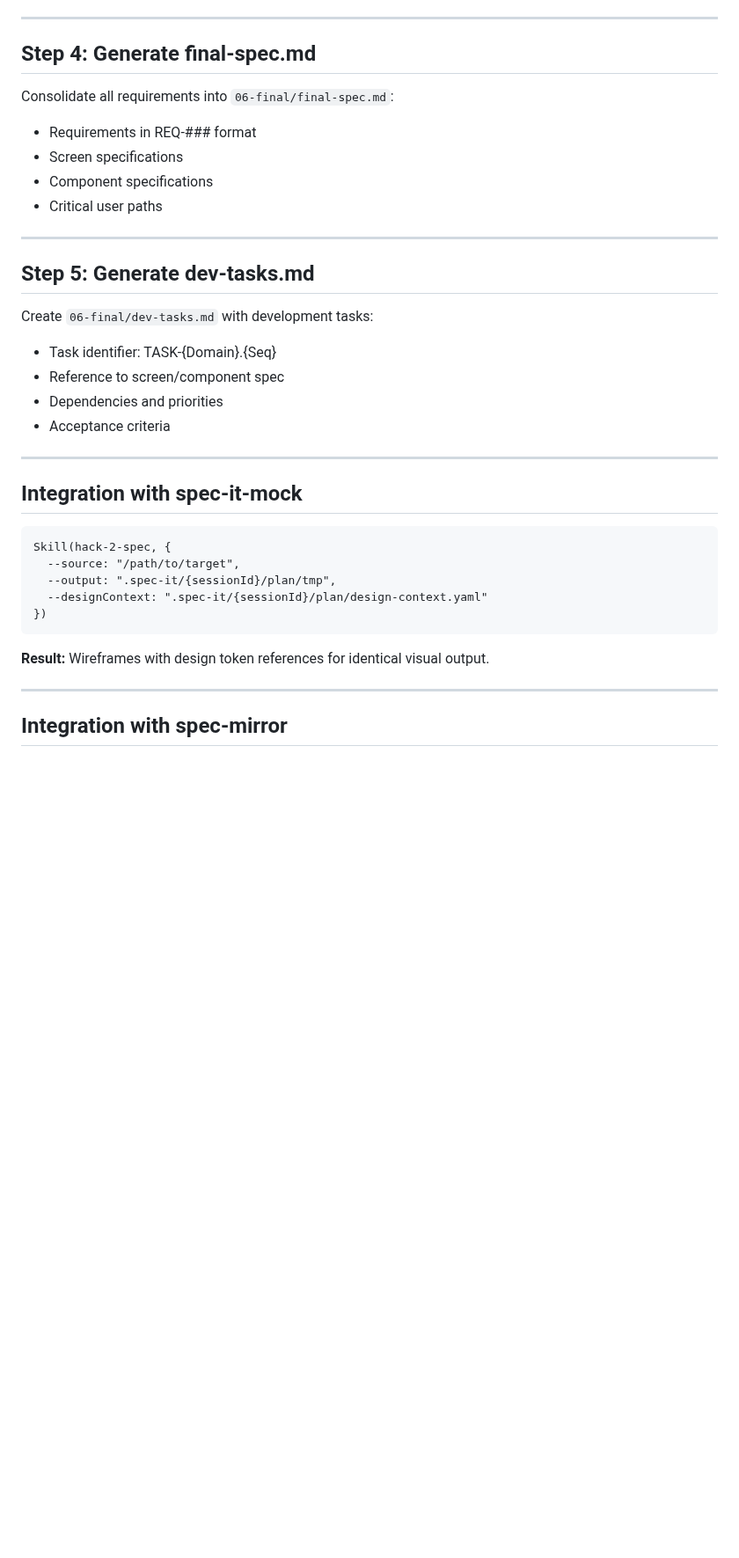
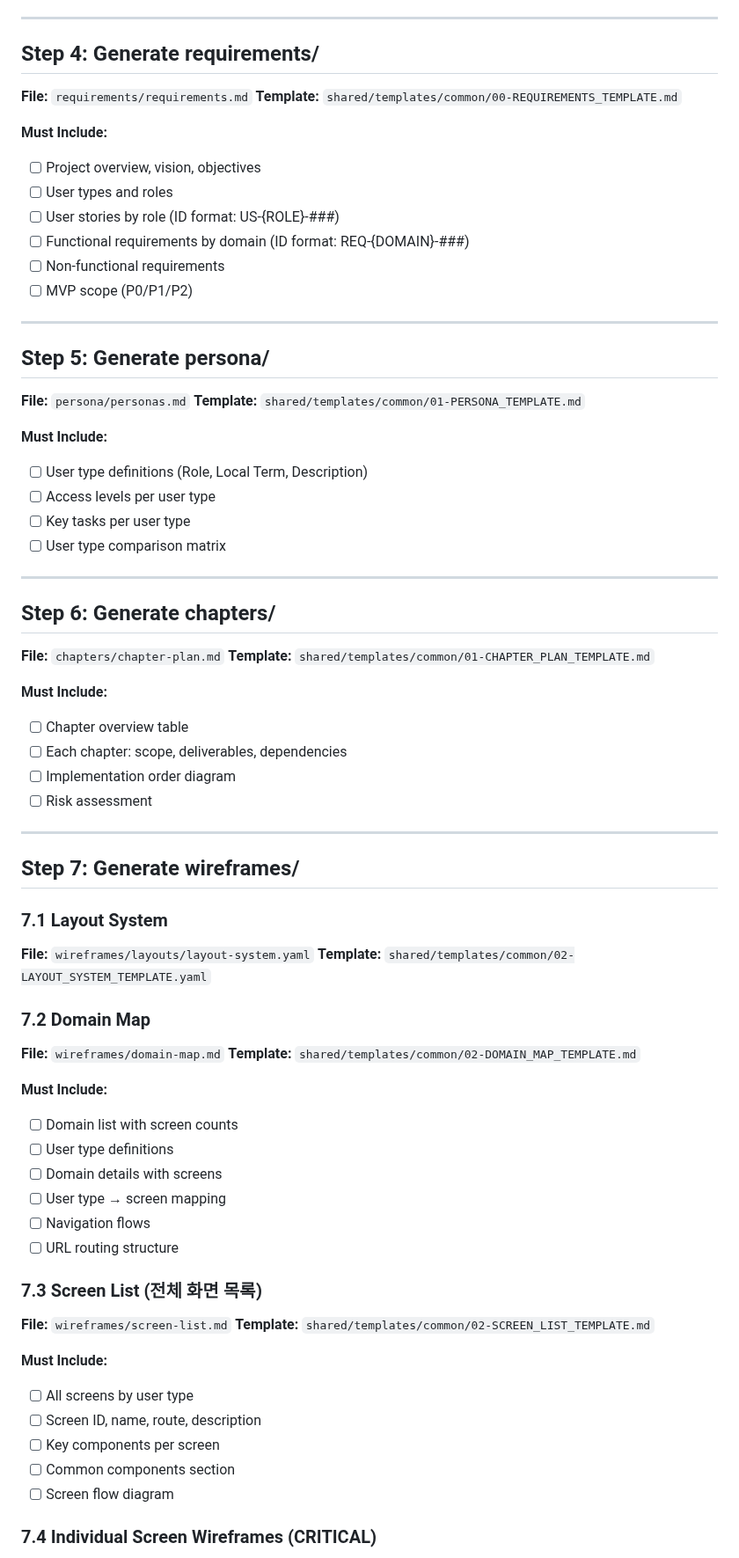
Before and after one commit to 30eggis/spec-it, a Markdown page: skills/hack-2-spec/SKILL.md, the part around one of its changes. Shown at 88% size. Drawn GitHub-style; blank space fills up the shorter version.

````diff
--- a/skills/hack-2-spec/SKILL.md
+++ b/skills/hack-2-spec/SKILL.md
@@ -158,40 +113,78 @@ layout:
 
 ---
 
-## Step 4: Generate final-spec.md
+## Step 4: Generate requirements/
 
-Consolidate all requirements into `06-final/final-spec.md`:
+**File:** `requirements/requirements.md`
+**Template:** `shared/templates/common/00-REQUIREMENTS_TEMPLATE.md`
 
-- Requirements in REQ-### format
-- Screen specifications
-- Component specifications
-- Critical user paths
+**Must Include:**
+- [ ] Project overview, vision, objectives
+- [ ] User types and roles
+- [ ] User stories by role (ID format: US-{ROLE}-###)
+- [ ] Functional requirements by domain (ID format: REQ-{DOMAIN}-###)
+- [ ] Non-functional requirements
+- [ ] MVP scope (P0/P1/P2)
 
 ---
 
-## Step 5: Generate dev-tasks.md
+## Step 5: Generate persona/
 
-Create `06-final/dev-tasks.md` with development tasks:
+**File:** `persona/personas.md`
+**Template:** `shared/templates/common/01-PERSONA_TEMPLATE.md`
 
-- Task identifier: TASK-{Domain}.{Seq}
-- Reference to screen/component spec
-- Dependencies and priorities
-- Acceptance criteria
+**Must Include:**
+- [ ] User type definitions (Role, Local Term, Description)
+- [ ] Access levels per user type
+- [ ] Key tasks per user type
+- [ ] User type comparison matrix
 
 ---
 
-## Integration with spec-it-mock
+## Step 6: Generate chapters/
 
-```
-Skill(hack-2-spec, {
-  --source: "/path/to/target",
-  --output: ".spec-it/{sessionId}/plan/tmp",
-  --designContext: ".spec-it/{sessionId}/plan/design-context.yaml"
-})
-```
+**File:** `chapters/chapter-plan.md`
+**Template:** `shared/templates/common/01-CHAPTER_PLAN_TEMPLATE.md`
 
-**Result:** Wireframes with design token references for identical visual output.
+**Must Include:**
+- [ ] Chapter overview table
+- [ ] Each chapter: scope, deliverables, dependencies
+- [ ] Implementation order diagram
+- [ ] Risk assessment
 
 ---
 
-## Integration with spec-mirror
+## Step 7: Generate wireframes/
+
+### 7.1 Layout System
+
+**File:** `wireframes/layouts/layout-system.yaml`
+**Template:** `shared/templates/common/02-LAYOUT_SYSTEM_TEMPLATE.yaml`
+
+### 7.2 Domain Map
+
+**File:** `wireframes/domain-map.md`
+**Template:** `shared/templates/common/02-DOMAIN_MAP_TEMPLATE.md`
+
+**Must Include:**
+- [ ] Domain list with screen counts
+- [ ] User type definitions
+- [ ] Domain details with screens
+- [ ] User type → screen mapping
+- [ ] Navigation flows
+- [ ] URL routing structure
+
+### 7.3 Screen List (전체 화면 목록)
+
+**File:** `wireframes/screen-list.md`
+**Template:** `shared/templates/common/02-SCREEN_LIST_TEMPLATE.md`
+
+**Must Include:**
+- [ ] All screens by user type
+- [ ] Screen ID, name, route, description
+- [ ] Key components per screen
+- [ ] Common components section
+- [ ] Screen flow diagram
+
+### 7.4 Individual Screen Wireframes (CRITICAL)
+
````
Also changed, not shown: other parts of skills/hack-2-spec/SKILL.md (+233 -104 lines), 1 other file.
